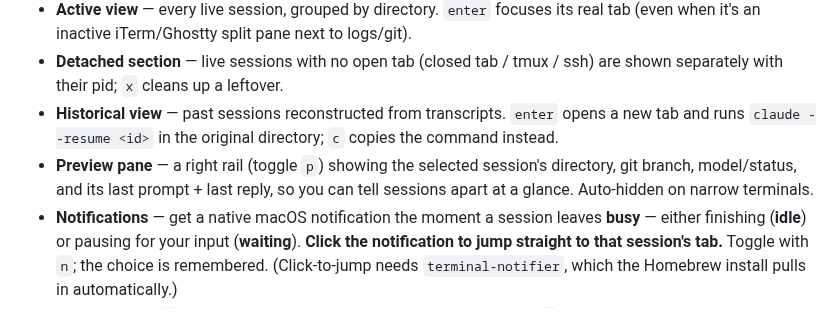
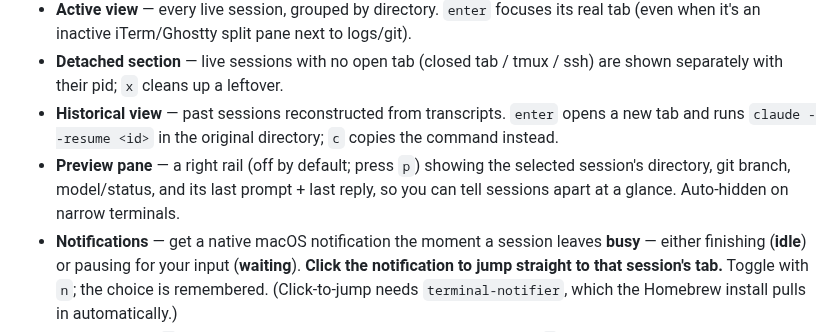
Before and after one commit to atarnvik/ccradar, a Markdown page: README.md, the part around the change. Drawn GitHub-style.

Commit message:
fix: default the preview pane to off (opt-in via p)
Preview now starts hidden; press p to open (still persisted). Saved
choices are unchanged. Demo tape presses p to showcase it.

Co-Authored-By: Claude Opus 4.8 <noreply@anthropic.com>

```diff
--- a/README.md
+++ b/README.md
@@ -23,9 +23,9 @@ data and drives your terminal through its AppleScript API. No daemon, no network
 - **Historical view** — past sessions reconstructed from transcripts. `enter` opens
   a new tab and runs `claude --resume <id>` in the original directory; `c` copies
   the command instead.
-- **Preview pane** — a right rail (toggle `p`) showing the selected session's
-  directory, git branch, model/status, and its last prompt + last reply, so you
-  can tell sessions apart at a glance. Auto-hidden on narrow terminals.
+- **Preview pane** — a right rail (off by default; press `p`) showing the selected
+  session's directory, git branch, model/status, and its last prompt + last reply,
+  so you can tell sessions apart at a glance. Auto-hidden on narrow terminals.
 - **Notifications** — get a native macOS notification the moment a session leaves
   **busy** — either finishing (**idle**) or pausing for your input (**waiting**).
   **Click the notification to jump straight to that session's tab.** Toggle with
```
Also changed, not shown: docs/demo.gif, 2 other files.
